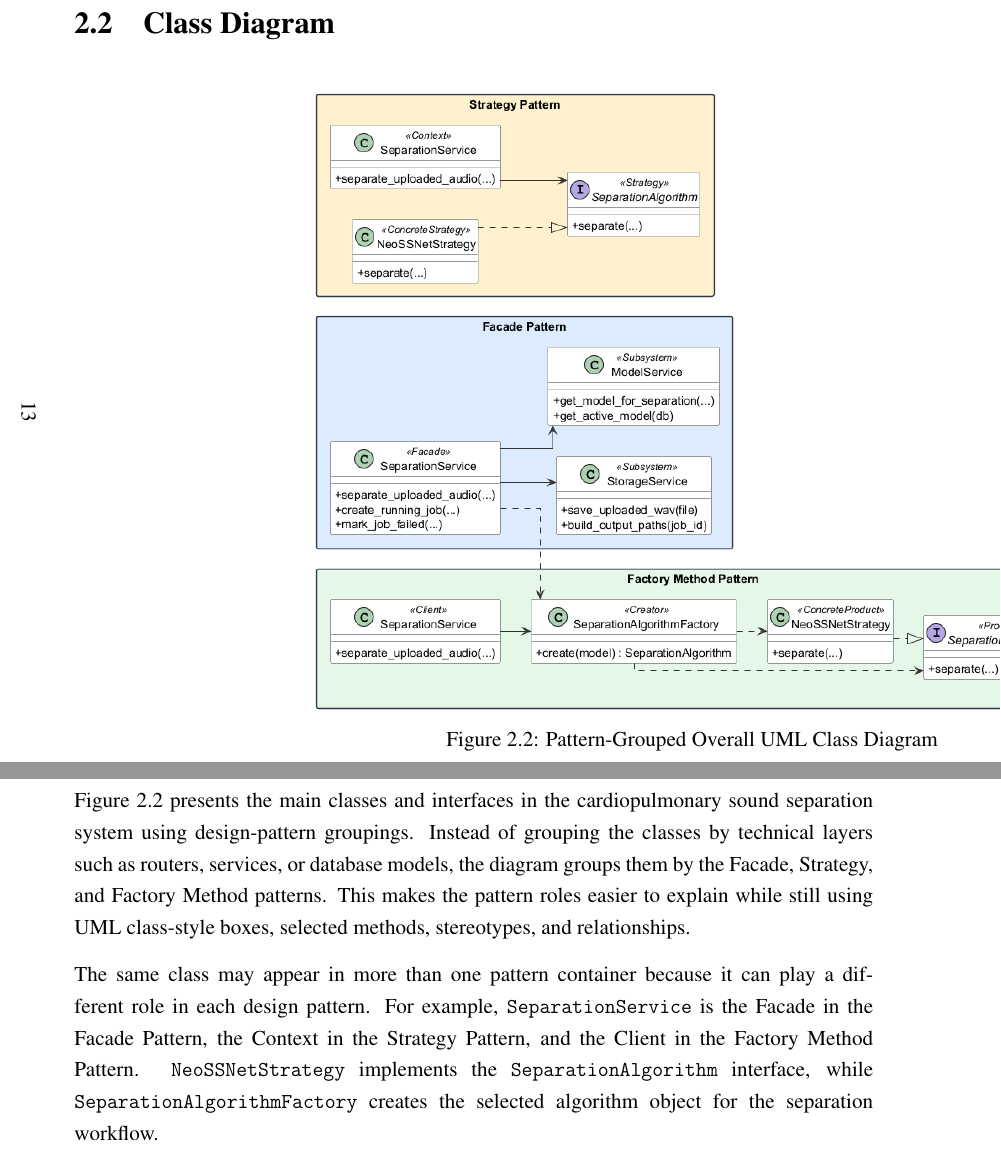
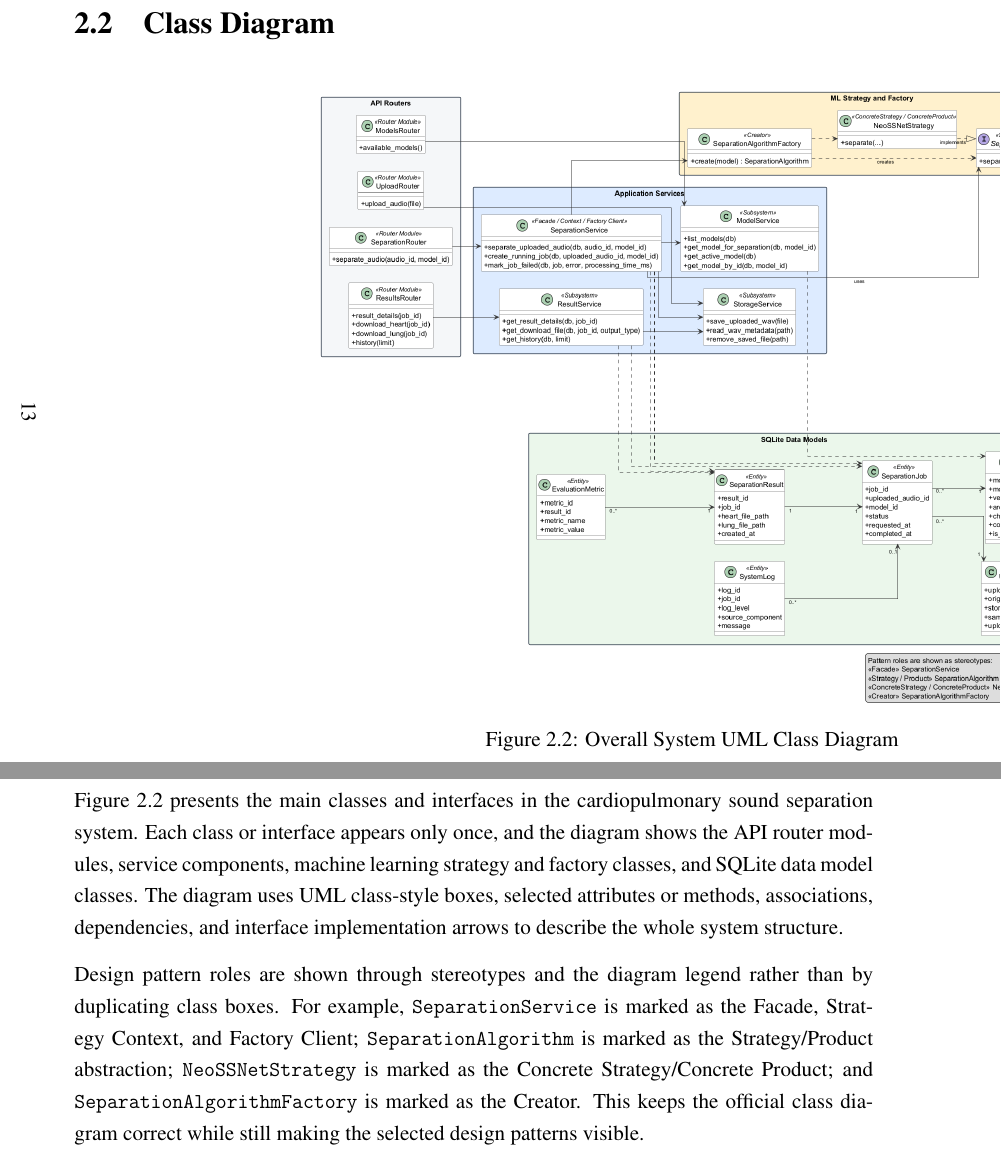
Before and after one commit to ASHRAF-2004/Machine-Learning-Based-System-for-Cardiopulmonary-Sound-Separation, a LaTeX thesis (docs/software_design_report/main.tex, which reads docs/software_design_report/chapters/02_system_overview.tex): two parts of pages 18 and 19 of 49, joined at a grey line, cut so that both start at the same text. Compiled offline with pdfLaTeX.

Commit message:
Fix overall class diagram to show full system structure

```diff
--- a/docs/software_design_report/chapters/02_system_overview.tex
+++ b/docs/software_design_report/chapters/02_system_overview.tex
@@ -206,9 +206,9 @@ A use case describes how an actor interacts with a system to achieve a specific
 \end{figure}
 \end{landscape}
 
-Figure~\ref{fig:overall-class-diagram} presents the main classes and interfaces in the cardiopulmonary sound separation system using design-pattern groupings. Instead of grouping the classes by technical layers such as routers, services, or database models, the diagram groups them by the Facade, Strategy, and Factory Method patterns. This makes the pattern roles easier to explain while still using UML class-style boxes, selected methods, stereotypes, and relationships.
+Figure~\ref{fig:overall-class-diagram} presents the main classes and interfaces in the cardiopulmonary sound separation system. Each class or interface appears only once, and the diagram shows the API router modules, service components, machine learning strategy and factory classes, and SQLite data model classes. The diagram uses UML class-style boxes, selected attributes or methods, associations, dependencies, and interface implementation arrows to describe the whole system structure.
 
-The same class may appear in more than one pattern container because it can play a different role in each design pattern. For example, \texttt{SeparationService} is the Facade in the Facade Pattern, the Context in the Strategy Pattern, and the Client in the Factory Method Pattern. \texttt{NeoSSNetStrategy} implements the \texttt{SeparationAlgorithm} interface, while \texttt{SeparationAlgorithmFactory} creates the selected algorithm object for the separation workflow.
+Design pattern roles are shown through stereotypes and the diagram legend rather than by duplicating class boxes. For example, \texttt{SeparationService} is marked as the Facade, Strategy Context, and Factory Client; \texttt{SeparationAlgorithm} is marked as the Strategy/Product abstraction; \texttt{NeoSSNetStrategy} is marked as the Concrete Strategy/Concrete Product; and \texttt{SeparationAlgorithmFactory} is marked as the Creator. This keeps the official class diagram correct while still making the selected design patterns visible.
 
 \clearpage
 \section{Design Pattern Location Overview}
```
Also changed, not shown: docs/software_design_report/diagrams/img/overall_class_diagram.png, docs/software_design_report/diagrams/img/overall_class_diagram_main.png, docs/software_design_report/main.pdf, docs/software_design_report/chapters/02_system_overview.tex (2 more changed lines), 2 other files.
